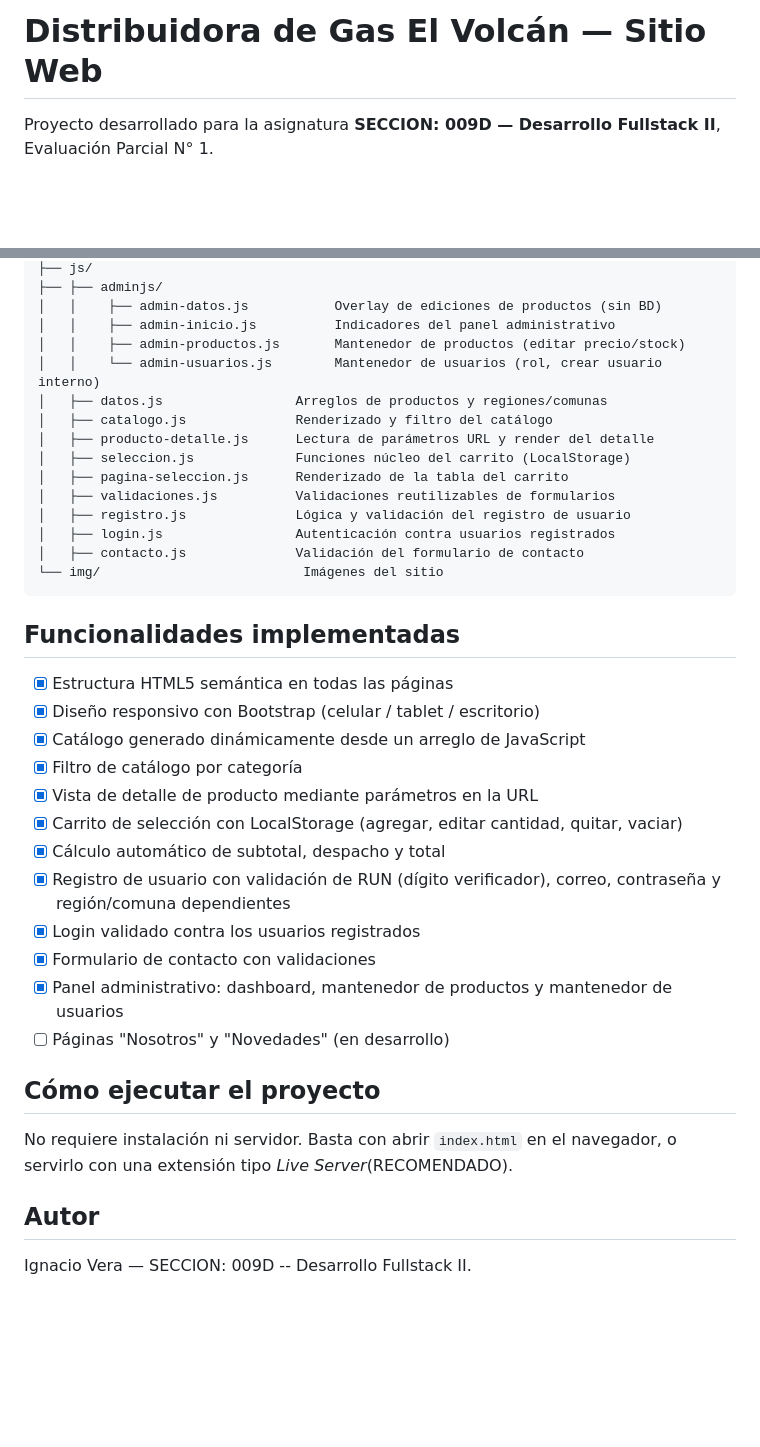
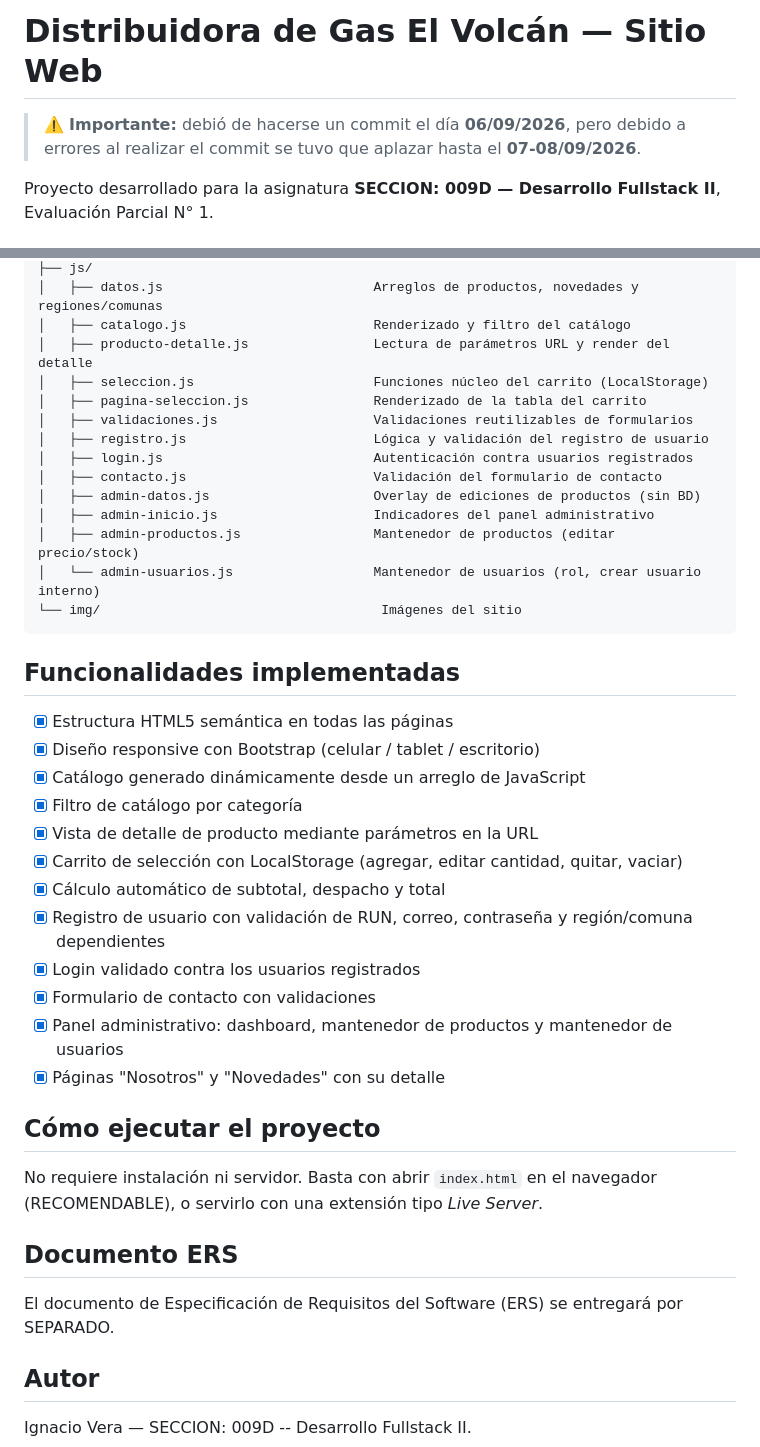
Before and after one commit to ItzHiroKun/Proyecto-HTML-Gas-Volcan, a Markdown page: README.md, 2 parts joined by grey strips. Drawn GitHub-style; blank space fills up the shorter version.

````diff
--- a/README.md
+++ b/README.md
@@ -1,4 +1,6 @@
 # Distribuidora de Gas El Volcán — Sitio Web
+
+> ⚠️ **Importante:** debió de hacerse un commit el día **06/09/2026**, pero debido a errores al realizar el commit se tuvo que aplazar hasta el **07-08/09/2026**.
 
 Proyecto desarrollado para la asignatura **SECCION: 009D — Desarrollo Fullstack II**, Evaluación Parcial N° 1.
 
@@ -34,39 +60,42 @@ proyecto-gas-volcan/
 ├── js/
-├── ├── adminjs/
-│   │    ├── admin-datos.js           Overlay de ediciones de productos (sin BD)
-│   │    ├── admin-inicio.js          Indicadores del panel administrativo
-│   │    ├── admin-productos.js       Mantenedor de productos (editar precio/stock)
-│   │    └── admin-usuarios.js        Mantenedor de usuarios (rol, crear usuario interno)
-│   ├── datos.js                 Arreglos de productos y regiones/comunas
-│   ├── catalogo.js              Renderizado y filtro del catálogo
-│   ├── producto-detalle.js      Lectura de parámetros URL y render del detalle
-│   ├── seleccion.js             Funciones núcleo del carrito (LocalStorage)
-│   ├── pagina-seleccion.js      Renderizado de la tabla del carrito
-│   ├── validaciones.js          Validaciones reutilizables de formularios
-│   ├── registro.js              Lógica y validación del registro de usuario
-│   ├── login.js                 Autenticación contra usuarios registrados
-│   ├── contacto.js              Validación del formulario de contacto
-└── img/                          Imágenes del sitio
+│   ├── datos.js                           Arreglos de productos, novedades y regiones/comunas
+│   ├── catalogo.js                        Renderizado y filtro del catálogo
+│   ├── producto-detalle.js                Lectura de parámetros URL y render del detalle
+│   ├── seleccion.js                       Funciones núcleo del carrito (LocalStorage)
+│   ├── pagina-seleccion.js                Renderizado de la tabla del carrito
+│   ├── validaciones.js                    Validaciones reutilizables de formularios
+│   ├── registro.js                        Lógica y validación del registro de usuario
+│   ├── login.js                           Autenticación contra usuarios registrados
+│   ├── contacto.js                        Validación del formulario de contacto
+│   ├── admin-datos.js                     Overlay de ediciones de productos (sin BD)
+│   ├── admin-inicio.js                    Indicadores del panel administrativo
+│   ├── admin-productos.js                 Mantenedor de productos (editar precio/stock)
+│   └── admin-usuarios.js                  Mantenedor de usuarios (rol, crear usuario interno)
+└── img/                                    Imágenes del sitio
 ```
 
 ## Funcionalidades implementadas
 
 - [x] Estructura HTML5 semántica en todas las páginas
-- [x] Diseño responsivo con Bootstrap (celular / tablet / escritorio)
+- [x] Diseño responsive con Bootstrap (celular / tablet / escritorio)
 - [x] Catálogo generado dinámicamente desde un arreglo de JavaScript
 - [x] Filtro de catálogo por categoría
 - [x] Vista de detalle de producto mediante parámetros en la URL
 - [x] Carrito de selección con LocalStorage (agregar, editar cantidad, quitar, vaciar)
 - [x] Cálculo automático de subtotal, despacho y total
-- [x] Registro de usuario con validación de RUN (dígito verificador), correo, contraseña y región/comuna dependientes
+- [x] Registro de usuario con validación de RUN, correo, contraseña y región/comuna dependientes
 - [x] Login validado contra los usuarios registrados
 - [x] Formulario de contacto con validaciones
 - [x] Panel administrativo: dashboard, mantenedor de productos y mantenedor de usuarios
-- [ ] Páginas "Nosotros" y "Novedades" (en desarrollo)
+- [x] Páginas "Nosotros" y "Novedades" con su detalle
 
 ## Cómo ejecutar el proyecto
 
-No requiere instalación ni servidor. Basta con abrir `index.html` en el navegador, o servirlo con una extensión tipo *Live Server*(RECOMENDADO).
+No requiere instalación ni servidor. Basta con abrir `index.html` en el navegador (RECOMENDABLE), o servirlo con una extensión tipo *Live Server*.
+
+## Documento ERS
+
+El documento de Especificación de Requisitos del Software (ERS) se entregará por SEPARADO.
 
 ## Autor
 
````
Also changed, not shown: other parts of README.md (+33 -9 lines).
